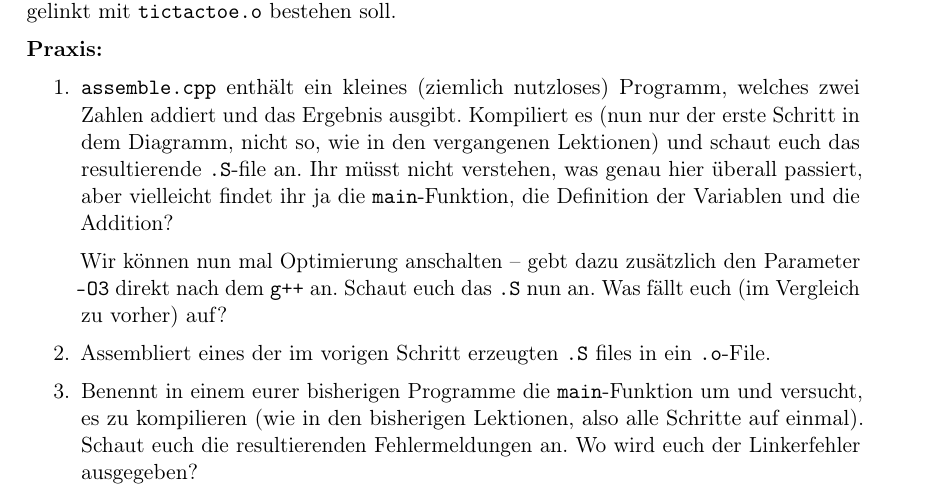
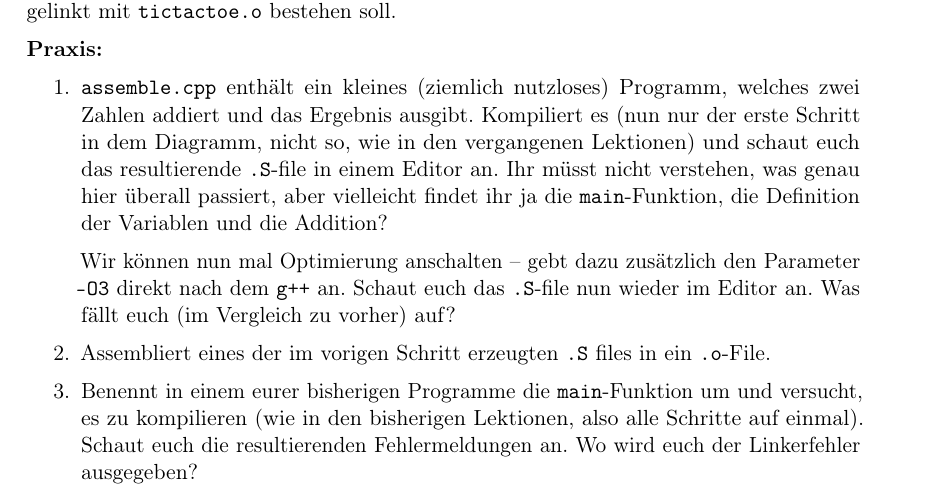
Before and after one commit to FachschaftMathPhysInfo/Programmiervorkurs, a LaTeX document (vorkurs.tex, which reads basics/linker.tex): part of page 40 of 43, cut so that both start at the same text. Compiled offline with pdfLaTeX.

Commit message:
Wie .S Datei geöffnet werden soll spezifiziert

```diff
--- a/basics/linker.tex
+++ b/basics/linker.tex
@@ -95,13 +95,14 @@ kompilierten und assemblierten \texttt{tictactoe.cpp} zusammen gelinkt mit
         Programm, welches zwei Zahlen addiert und das Ergebnis ausgibt.
         Kompiliert es (nun nur der erste Schritt in dem Diagramm, nicht so, wie
         in den vergangenen Lektionen) und schaut euch das resultierende
-        \texttt{.S}-file an. Ihr müsst nicht verstehen, was genau hier überall
-        passiert, aber vielleicht findet ihr ja die \texttt{main}-Funktion, die
-        Definition der Variablen und die Addition?
+        \texttt{.S}-file in einem Editor an. Ihr müsst nicht verstehen,
+				was genau hier überall passiert, aber vielleicht findet ihr ja die
+				\texttt{main}-Funktion, die Definition der Variablen und die Addition?
 
         Wir können nun mal Optimierung anschalten -- gebt dazu zusätzlich den
         Parameter \texttt{-O3} direkt nach dem \texttt{g++} an. Schaut euch das
-        \texttt{.S} nun an. Was fällt euch (im Vergleich zu vorher) auf?
+        \texttt{.S}-file nun wieder im Editor an. Was fällt euch
+				(im Vergleich zu vorher) auf?
     \item Assembliert eines der im vorigen Schritt erzeugten \texttt{.S} files
         in ein \texttt{.o}-File.
     \item Benennt in einem eurer bisherigen Programme die
```
